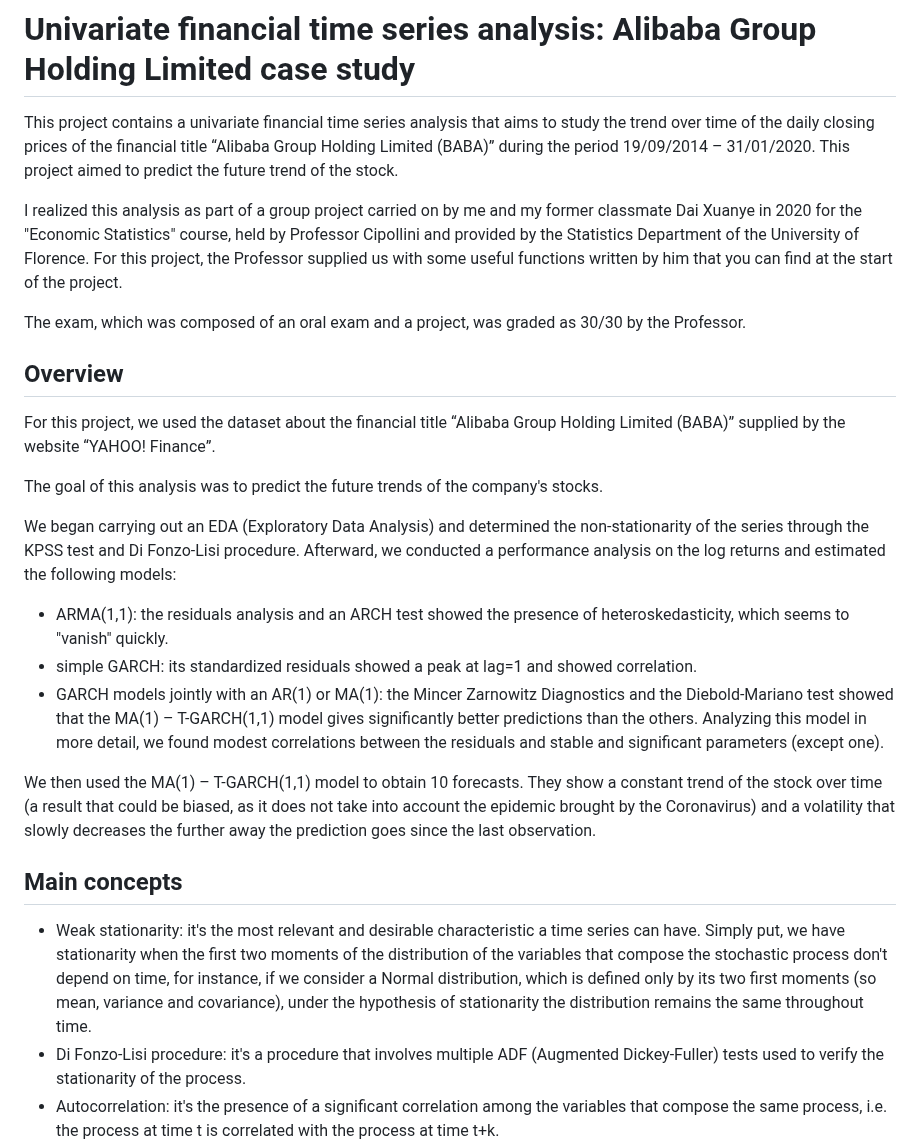
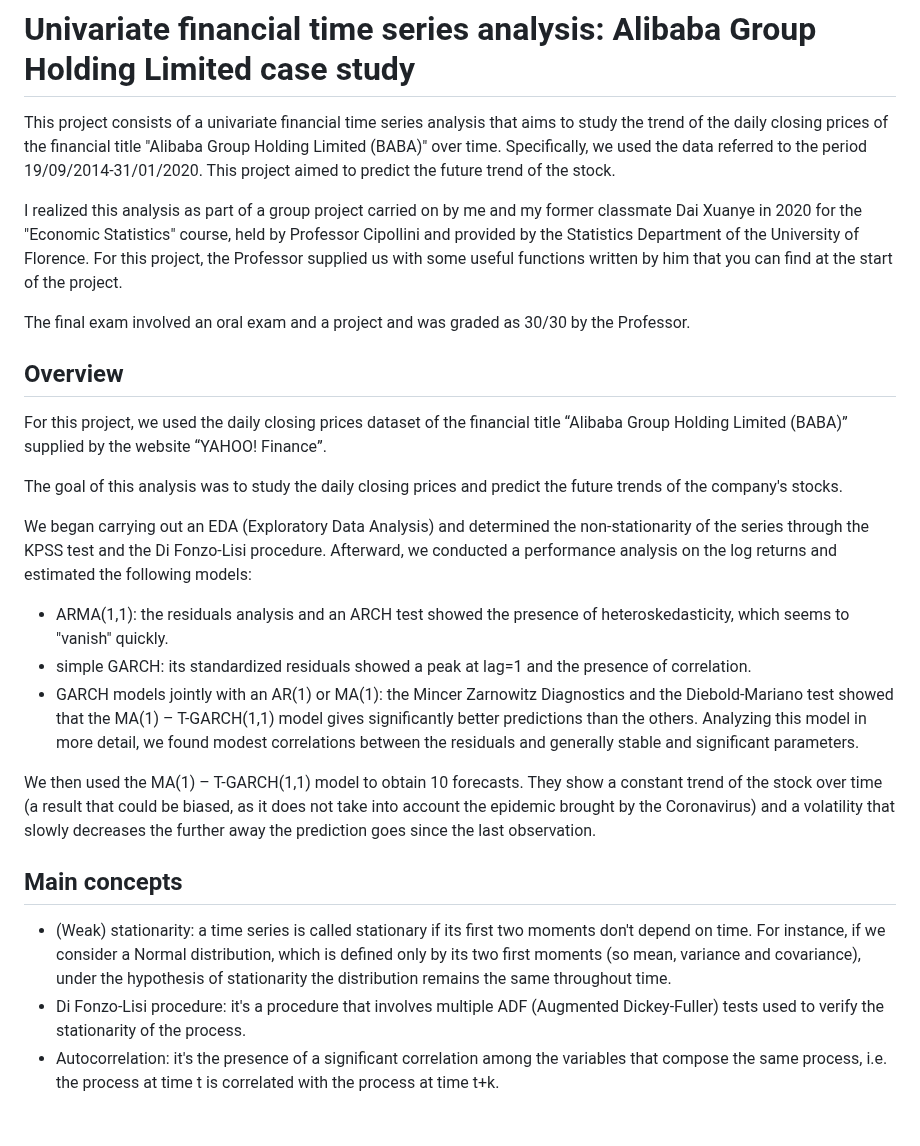
Before and after one commit to aciandri/University_Projects, a Markdown page: univariate_financial_ts/README.md, the part around the change. GitHub-like rendering; blank space fills up the shorter version.

```diff
--- a/univariate_financial_ts/README.md
+++ b/univariate_financial_ts/README.md
@@ -1,26 +1,26 @@
 # Univariate financial time series analysis: Alibaba Group Holding Limited case study
-This project contains a univariate financial time series analysis that aims to study the trend over time of the daily closing prices of the financial title “Alibaba Group Holding Limited (BABA)” during the period 19/09/2014 – 31/01/2020. This project aimed to predict the future trend of the stock.
+This project consists of a univariate financial time series analysis that aims to study the trend of the daily closing prices of the financial title "Alibaba Group Holding Limited (BABA)" over time. Specifically, we used the data referred to the period 19/09/2014-31/01/2020. This project aimed to predict the future trend of the stock.
 
 I realized this analysis as part of a group project carried on by me and my former classmate Dai Xuanye in 2020 for the "Economic Statistics" course, held by Professor Cipollini and provided by the Statistics Department of the University of Florence. For this project, the Professor supplied us with some useful functions written by him that you can find at the start of the project.
 
-The exam, which was composed of an oral exam and a project, was graded as 30/30 by the Professor.
+The final exam involved an oral exam and a project and was graded as 30/30 by the Professor.
 
 ## Overview
-For this project, we used the dataset about the financial title “Alibaba Group Holding Limited (BABA)” supplied by the website “YAHOO! Finance”.
+For this project, we used the daily closing prices dataset of the financial title “Alibaba Group Holding Limited (BABA)” supplied by the website “YAHOO! Finance”.
 
-The goal of this analysis was to predict the future trends of the company's stocks.
+The goal of this analysis was to study the daily closing prices and predict the future trends of the company's stocks.
 
-We began carrying out an EDA (Exploratory Data Analysis) and determined the non-stationarity of the series through the KPSS test and Di Fonzo-Lisi procedure.
+We began carrying out an EDA (Exploratory Data Analysis) and determined the non-stationarity of the series through the KPSS test and the Di Fonzo-Lisi procedure.
 Afterward, we conducted a performance analysis on the log returns and estimated the following models:
 
  - ARMA(1,1): the residuals analysis and an ARCH test showed the presence of heteroskedasticity, which seems to "vanish" quickly.
- - simple GARCH: its standardized residuals showed a peak at lag=1 and showed correlation.
- - GARCH models jointly with an AR(1) or MA(1): the Mincer Zarnowitz Diagnostics and the Diebold-Mariano test showed that the MA(1) – T-GARCH(1,1) model gives significantly better predictions than the others. Analyzing this model in more detail, we found modest correlations between the residuals and stable and significant parameters (except one).
+ - simple GARCH: its standardized residuals showed a peak at lag=1 and the presence of correlation.
+ - GARCH models jointly with an AR(1) or MA(1): the Mincer Zarnowitz Diagnostics and the Diebold-Mariano test showed that the MA(1) – T-GARCH(1,1) model gives significantly better predictions than the others. Analyzing this model in more detail, we found modest correlations between the residuals and generally stable and significant parameters.
 
 We then used the MA(1) – T-GARCH(1,1) model to obtain 10 forecasts. They show a constant trend of the stock over time (a result that could be biased, as it does not take into account the epidemic brought by the Coronavirus) and a volatility that slowly decreases the further away the prediction goes since the last observation.
 
 ## Main concepts
-- Weak stationarity: it's the most relevant and desirable characteristic a time series can have. Simply put, we have stationarity when the first two moments of the distribution of the variables that compose the stochastic process don't depend on time, for instance, if we consider a Normal distribution, which is defined only by its two first moments (so mean, variance and covariance), under the hypothesis of stationarity the distribution remains the same throughout time.
+- (Weak) stationarity: a time series is called stationary if its first two moments don't depend on time. For instance, if we consider a Normal distribution, which is defined only by its two first moments (so mean, variance and covariance), under the hypothesis of stationarity the distribution remains the same throughout time.
 - Di Fonzo-Lisi procedure: it's a procedure that involves multiple ADF (Augmented Dickey-Fuller) tests used to verify the stationarity of the process.
 - Autocorrelation: it's the presence of a significant correlation among the variables that compose the same process, i.e. the process at time t is correlated with the process at time t+k.
 - Integrated process of order 1: it's a non-stationary process, whose first difference is stationary, i.e. y_t - y_{t-1} is stationary.
```
